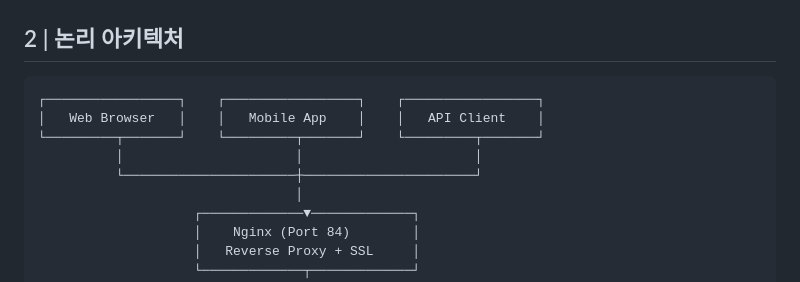
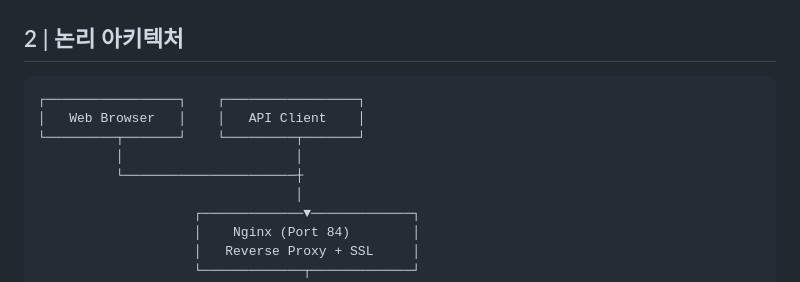
Before and after one commit to monitor5/Tapo-Multi-User-Control-, a Markdown page: readme.md, the part around the change. Rendered like a GitHub page.

````diff
--- a/readme.md
+++ b/readme.md
@@ -53,11 +53,11 @@ TP-Link **Tapo 스마트 플러그**를 원격으로 제어해 워크스테이
 ## 2 | 논리 아키텍처
 
 ```
-┌─────────────────┐    ┌─────────────────┐    ┌─────────────────┐
-│   Web Browser   │    │   Mobile App    │    │   API Client    │
-└─────────┬───────┘    └─────────┬───────┘    └─────────┬───────┘
-          │                      │                      │
-          └──────────────────────┼──────────────────────┘
+┌─────────────────┐    ┌─────────────────┐
+│   Web Browser   │    │   API Client    │
+└─────────┬───────┘    └─────────┬───────┘
+          │                      │
+          └──────────────────────┼
                                  │
                     ┌─────────────▼─────────────┐
                     │    Nginx (Port 84)        │
````
